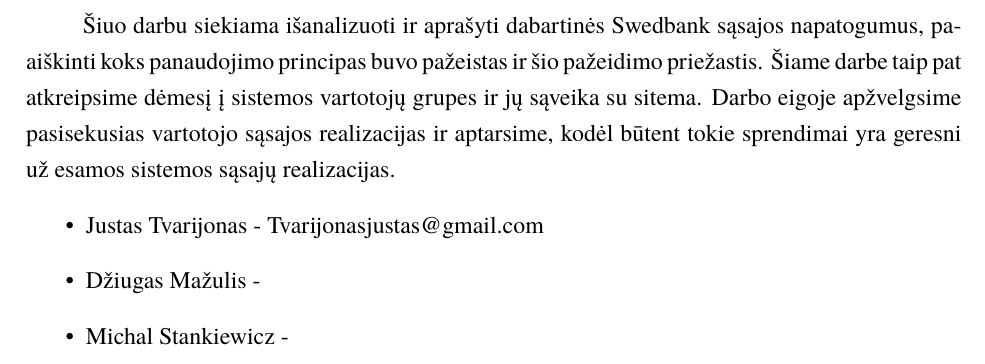
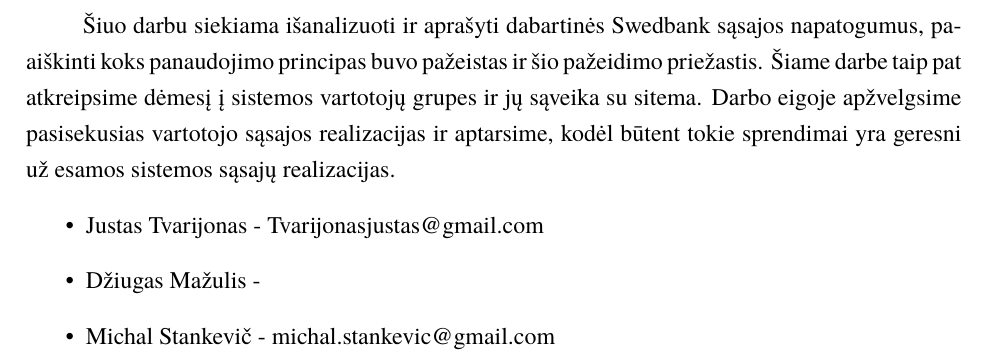
Before and after one commit to justas68/Bankininkai, a LaTeX document (ZKS1.tex): part of page 3 of 9, cut so that both start at the same text. Compiled offline with XeLaTeX; a missing font is replaced by an installed copy or a similar font.

Commit message:
Teisingai apibrėžti savo duomenis.

```diff
--- a/ZKS1.tex
+++ b/ZKS1.tex
@@ -40,7 +40,7 @@
 \begin{itemize}
 	\item Justas Tvarijonas - Tvarijonasjustas@gmail.com
 	\item Džiugas Mažulis -
-	\item Michal Stankiewicz -
+	\item Michal Stankevič - michal.stankevic@gmail.com
 \end{itemize}
 \sectionnonum{Įvadas}
 \subsectionnonum{Dalykinė sritis}
```
